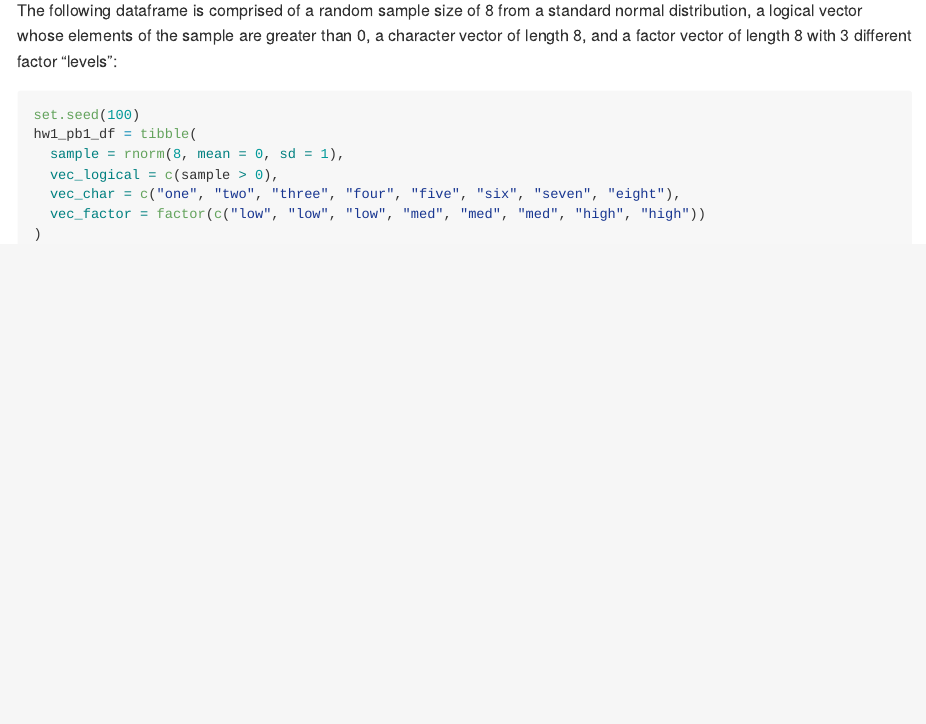
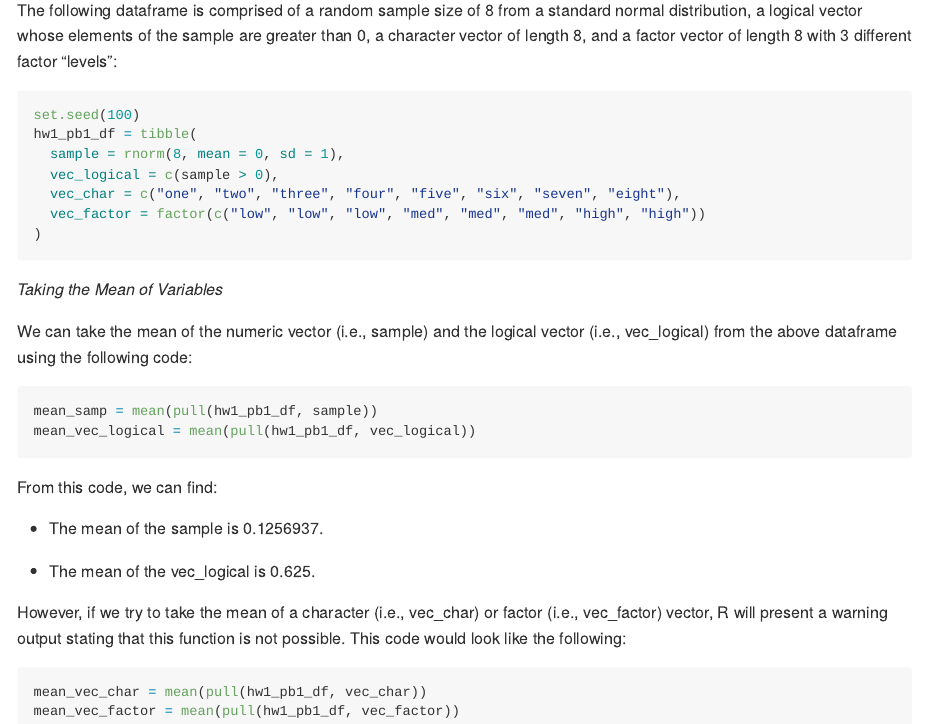
Before and after one commit to kodiaksoled1/p8105_hw1_as5769, an R Markdown document (homework_1.Rmd): the page in a window 1100 px wide, from 240 px down. The pictures show the output file homework_1.md that the author committed with the source, drawn offline in the style of GitHub.

Commit message:
Taking the means of our dataframe variables

````diff
--- a/homework_1.Rmd
+++ b/homework_1.Rmd
@@ -23,3 +23,22 @@ hw1_pb1_df = tibble(
   vec_factor = factor(c("low", "low", "low", "med", "med", "med", "high", "high"))
 )
 ```
+
+_Taking the Mean of Variables_
+
+We can take the mean of the numeric vector (i.e., sample) and the logical vector (i.e., vec_logical) from the above dataframe using the following code:
+```{r}
+mean_samp = mean(pull(hw1_pb1_df, sample))
+mean_vec_logical = mean(pull(hw1_pb1_df, vec_logical))
+```
+From this code, we can find:
+
+* The mean of the sample is `r mean(pull(hw1_pb1_df, sample))`.
+
+* The mean of the vec_logical is `r mean(pull(hw1_pb1_df, vec_logical))`.
+
+However, if we try to take the mean of a character (i.e., vec_char) or factor (i.e., vec_factor) vector, R will present a warning output stating that this function is not possible. This code would look like the following:
+```{r eval = FALSE}
+mean_vec_char = mean(pull(hw1_pb1_df, vec_char))
+mean_vec_factor = mean(pull(hw1_pb1_df, vec_factor))
+```
````
Also changed, not shown: homework_1.md.
